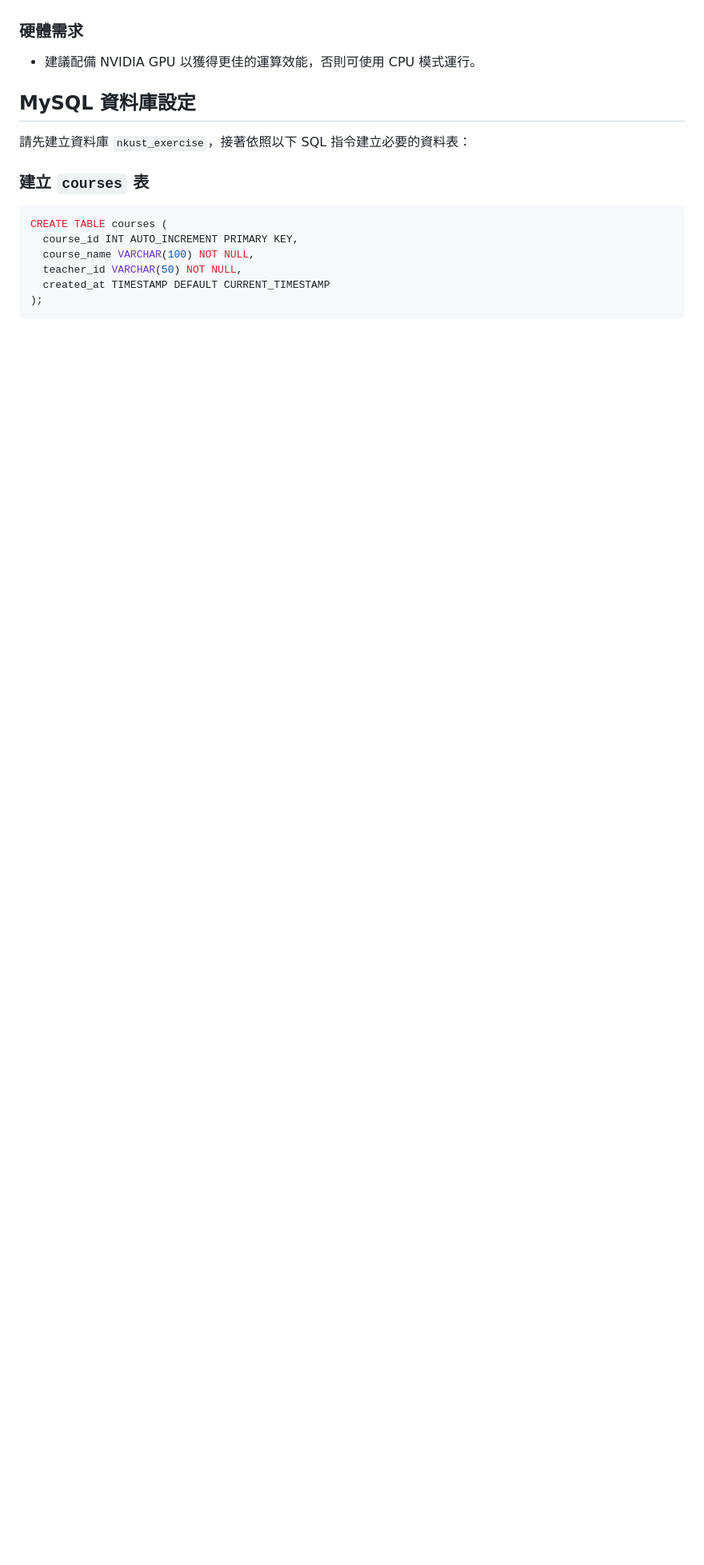
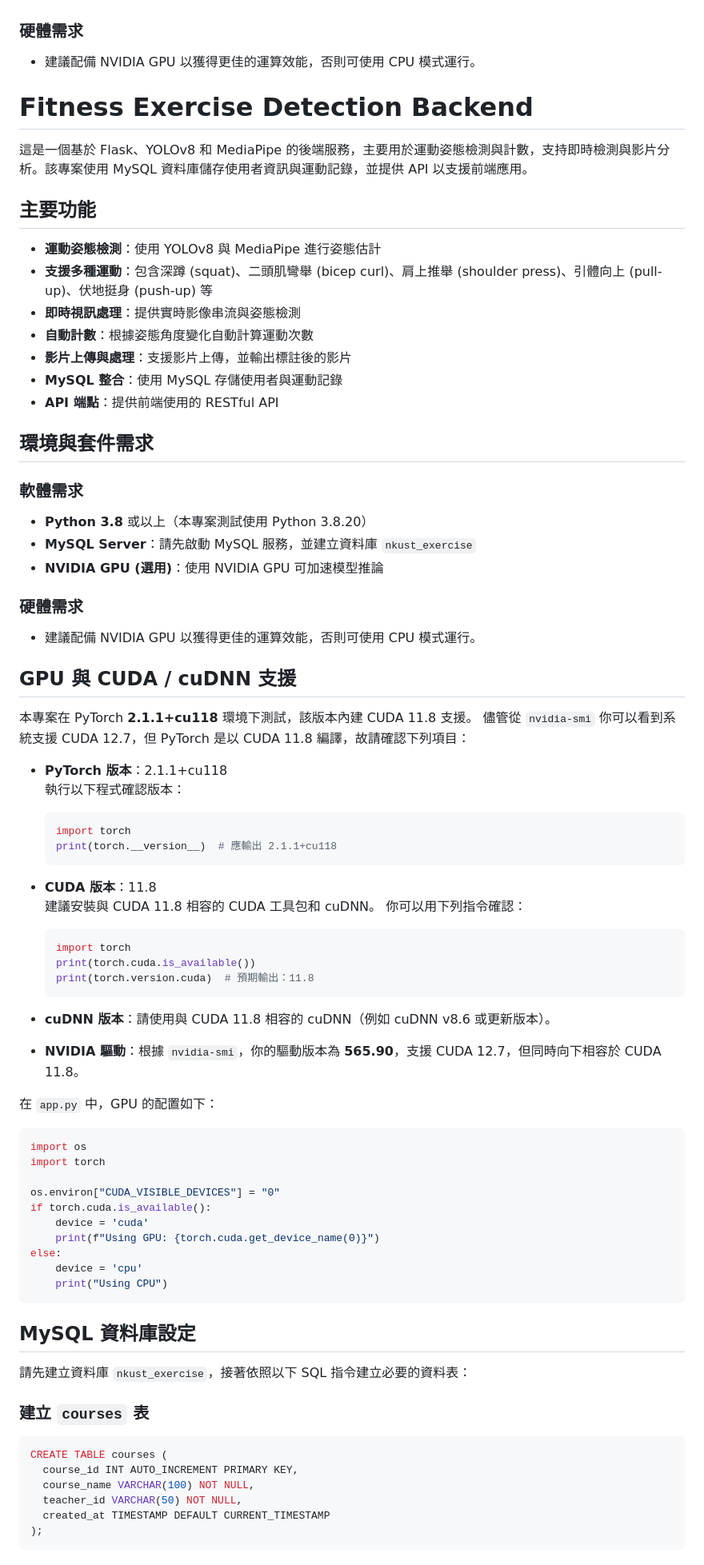
Before and after one commit to wei54nb/1_15-DetectWeb, a Markdown page: web/README.md, the part around the change. Shown at 80% size. Rendered like a GitHub page; blank space fills up the shorter version.

````diff
--- a/web/README.md
+++ b/web/README.md
@@ -20,6 +20,75 @@
 
 ### 硬體需求
 - 建議配備 NVIDIA GPU 以獲得更佳的運算效能，否則可使用 CPU 模式運行。
+
+
+
+
+# Fitness Exercise Detection Backend
+
+這是一個基於 Flask、YOLOv8 和 MediaPipe 的後端服務，主要用於運動姿態檢測與計數，支持即時檢測與影片分析。該專案使用 MySQL 資料庫儲存使用者資訊與運動記錄，並提供 API 以支援前端應用。
+
+## 主要功能
+- **運動姿態檢測**：使用 YOLOv8 與 MediaPipe 進行姿態估計
+- **支援多種運動**：包含深蹲 (squat)、二頭肌彎舉 (bicep curl)、肩上推舉 (shoulder press)、引體向上 (pull-up)、伏地挺身 (push-up) 等
+- **即時視訊處理**：提供實時影像串流與姿態檢測
+- **自動計數**：根據姿態角度變化自動計算運動次數
+- **影片上傳與處理**：支援影片上傳，並輸出標註後的影片
+- **MySQL 整合**：使用 MySQL 存儲使用者與運動記錄
+- **API 端點**：提供前端使用的 RESTful API
+
+## 環境與套件需求
+
+### 軟體需求
+- **Python 3.8** 或以上（本專案測試使用 Python 3.8.20）
+- **MySQL Server**：請先啟動 MySQL 服務，並建立資料庫 `nkust_exercise`
+- **NVIDIA GPU (選用)**：使用 NVIDIA GPU 可加速模型推論
+
+### 硬體需求
+- 建議配備 NVIDIA GPU 以獲得更佳的運算效能，否則可使用 CPU 模式運行。
+
+
+## GPU 與 CUDA / cuDNN 支援
+
+本專案在 PyTorch **2.1.1+cu118** 環境下測試，該版本內建 CUDA 11.8 支援。
+儘管從 `nvidia-smi` 你可以看到系統支援 CUDA 12.7，但 PyTorch 是以 CUDA 11.8 編譯，故請確認下列項目：
+
+- **PyTorch 版本**：2.1.1+cu118
+  執行以下程式確認版本：
+  ```python
+  import torch
+  print(torch.__version__)  # 應輸出 2.1.1+cu118
+  ```
+
+- **CUDA 版本**：11.8
+  建議安裝與 CUDA 11.8 相容的 CUDA 工具包和 cuDNN。
+  你可以用下列指令確認：
+  ```python
+  import torch
+  print(torch.cuda.is_available())
+  print(torch.version.cuda)  # 預期輸出：11.8
+  ```
+
+- **cuDNN 版本**：請使用與 CUDA 11.8 相容的 cuDNN（例如 cuDNN v8.6 或更新版本）。
+
+- **NVIDIA 驅動**：根據 `nvidia-smi`，你的驅動版本為 **565.90**，支援 CUDA 12.7，但同時向下相容於 CUDA 11.8。
+
+在 `app.py` 中，GPU 的配置如下：
+```python
+import os
+import torch
+
+os.environ["CUDA_VISIBLE_DEVICES"] = "0"
+if torch.cuda.is_available():
+    device = 'cuda'
+    print(f"Using GPU: {torch.cuda.get_device_name(0)}")
+else:
+    device = 'cpu'
+    print("Using CPU")
+```
+
+
+
 
 ## MySQL 資料庫設定
 
````
Also changed, not shown: README.md (+69 -0 lines).
